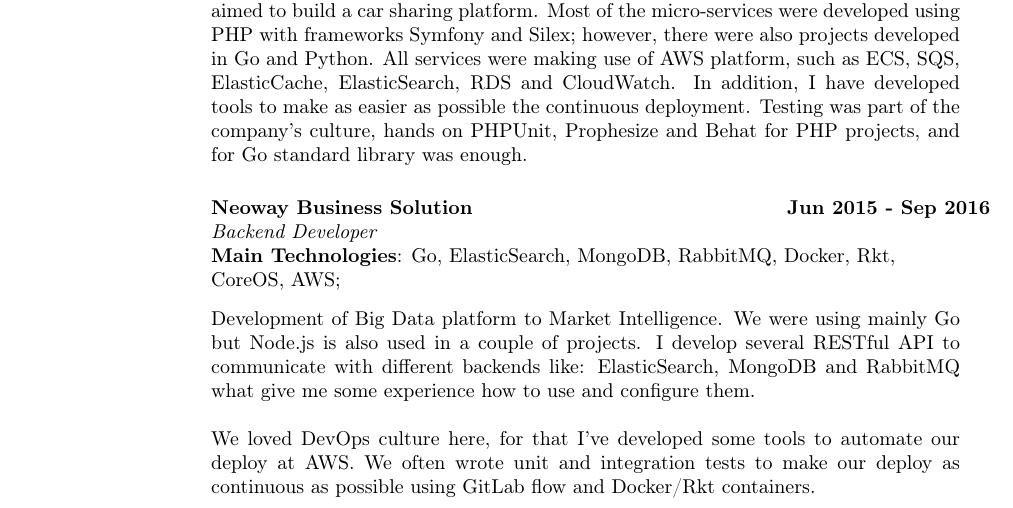
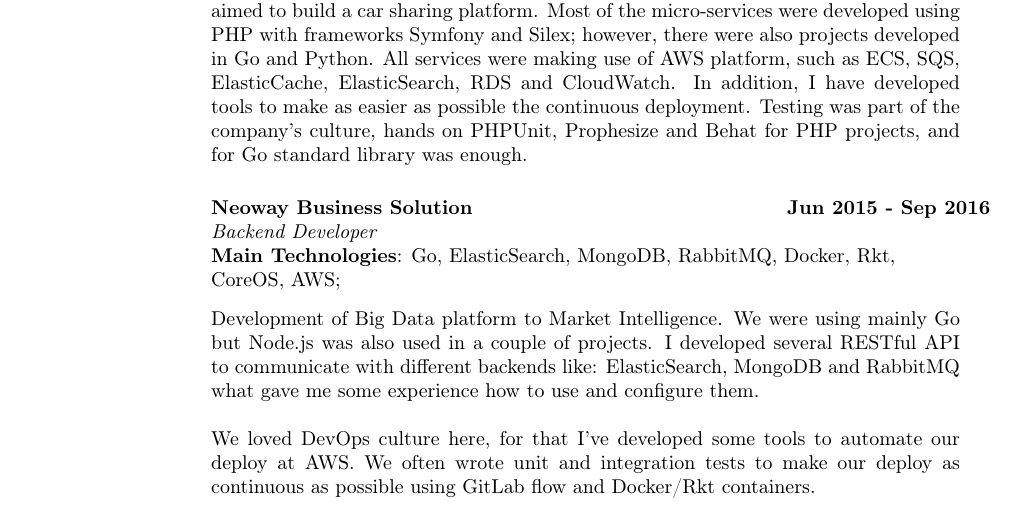
Before and after one commit to guilherme-santos/resume, a LaTeX CV (resume.tex): part of page 1 of 2, cut so that both start at the same text. Compiled offline with pdfLaTeX.

Commit message:
Fixed some sentences

```diff
--- a/resume.tex
+++ b/resume.tex
@@ -47,7 +47,7 @@
     \textbf{Main Technologies}: Go, ElasticSearch, MongoDB, RabbitMQ, Docker, Rkt,\\CoreOS, AWS;
     \end{tabbing}\vspace{-20pt}      % suppress blank line after tabbing
     \vspace{2mm}
-Development of Big Data platform to Market Intelligence. We were using mainly Go but Node.js is also used in a couple of projects. I develop several RESTful API to communicate with different backends like: ElasticSearch, MongoDB and RabbitMQ what give me some experience how to use and configure them.
+Development of Big Data platform to Market Intelligence. We were using mainly Go but Node.js was also used in a couple of projects. I developed several RESTful API to communicate with different backends like: ElasticSearch, MongoDB and RabbitMQ what gave me some experience how to use and configure them.
 
 We loved DevOps culture here, for that I've developed some tools to automate our deploy at AWS. We often wrote unit and integration tests to make our deploy as continuous as possible using GitLab flow and Docker/Rkt containers.
 
```
Also changed, not shown: README.md.
